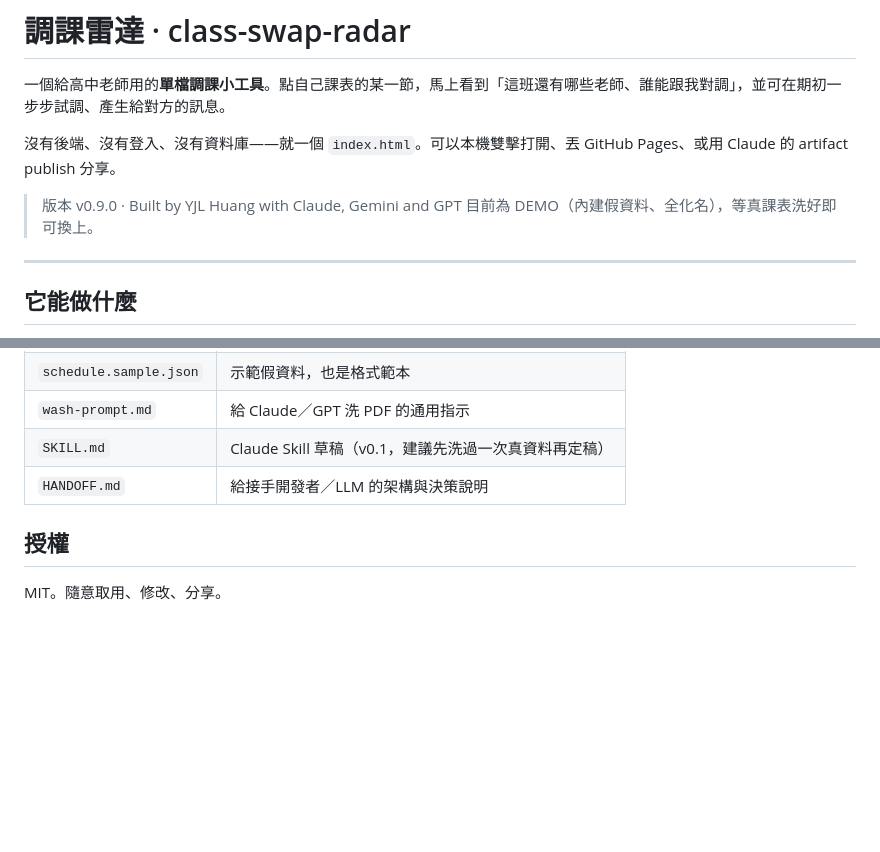
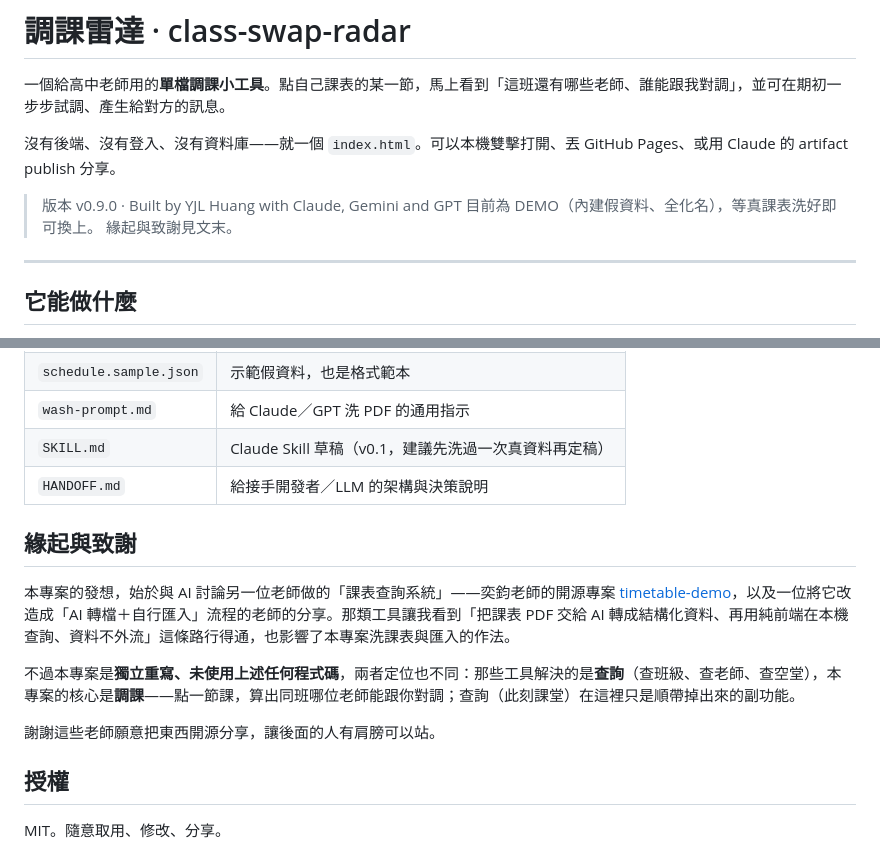
Before and after one commit to yjlhuang/class-swap-radar, a Markdown page: README.md, 2 parts joined by grey strips. GitHub-like rendering; blank space fills up the shorter version.

Commit message:
chore: README補上致謝

```diff
--- a/README.md
+++ b/README.md
@@ -6,6 +6,7 @@
 
 > 版本 v0.9.0 · Built by YJL Huang with Claude, Gemini and GPT
 > 目前為 DEMO（內建假資料、全化名），等真課表洗好即可換上。
+> 緣起與致謝見文末。
 
 ---
 
@@ -59,6 +60,14 @@
 | `SKILL.md` | Claude Skill 草稿（v0.1，建議先洗過一次真資料再定稿） |
 | `HANDOFF.md` | 給接手開發者／LLM 的架構與決策說明 |
 
+## 緣起與致謝
+
+本專案的發想，始於與 AI 討論另一位老師做的「課表查詢系統」——奕鈞老師的開源專案 [timetable-demo](https://github.com/littleyi22/timetable-demo)，以及一位將它改造成「AI 轉檔＋自行匯入」流程的老師的分享。那類工具讓我看到「把課表 PDF 交給 AI 轉成結構化資料、再用純前端在本機查詢、資料不外流」這條路行得通，也影響了本專案洗課表與匯入的作法。
+
+不過本專案是**獨立重寫、未使用上述任何程式碼**，兩者定位也不同：那些工具解決的是**查詢**（查班級、查老師、查空堂），本專案的核心是**調課**——點一節課，算出同班哪位老師能跟你對調；查詢（此刻課堂）在這裡只是順帶掉出來的副功能。
+
+謝謝這些老師願意把東西開源分享，讓後面的人有肩膀可以站。
+
 ## 授權
 
 MIT。隨意取用、修改、分享。
```
